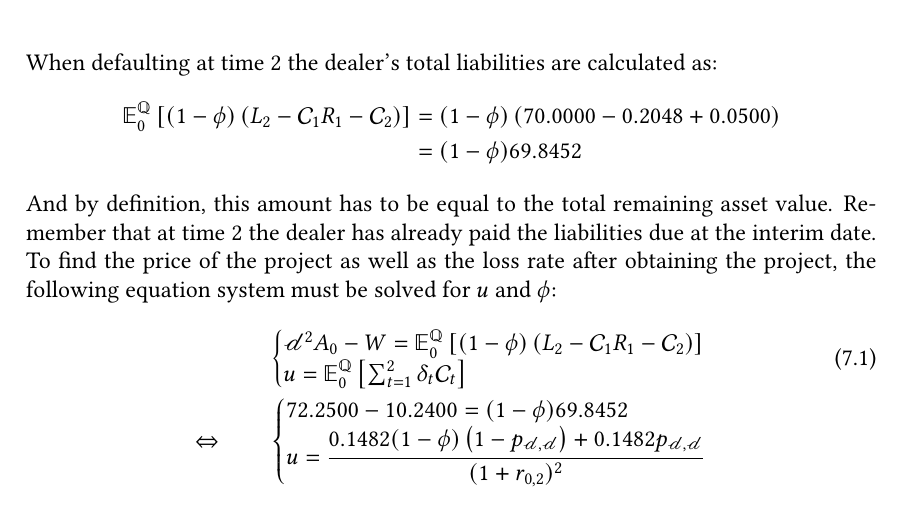
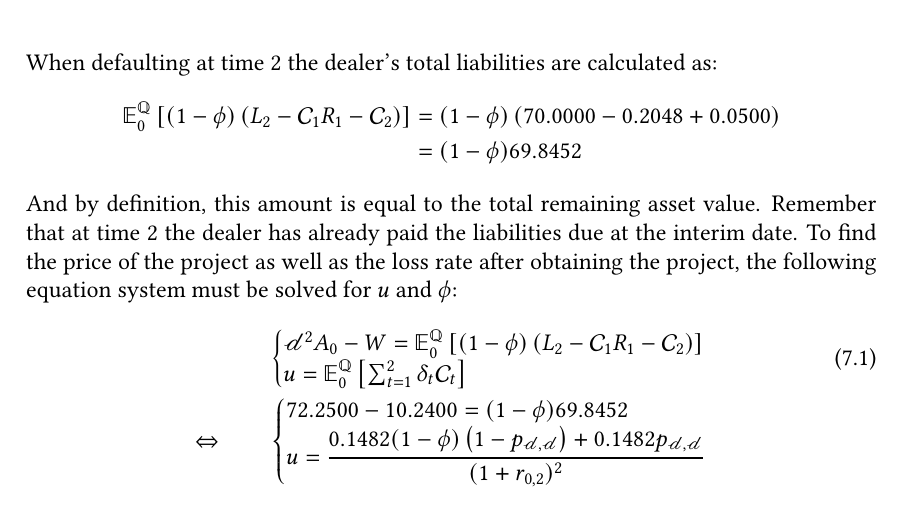
Before and after one commit to sebastianbaltser/master-thesis, a LaTeX thesis (thesis/main.tex, which reads thesis/content/body-matter/swap-contract/swap-examples.tex): part of page 73 of 77, cut so that both start at the same text. Compiled offline with pdfLaTeX.

Commit message:
Fix sentence
Co-authored-by: Sebastian Baltser <52928866+sebastianbaltser@users.noreply.github.com>

```diff
--- a/thesis/content/body-matter/swap-contract/swap-examples.tex
+++ b/thesis/content/body-matter/swap-contract/swap-examples.tex
@@ -238,7 +238,7 @@
                 &=
                 (1-\phi)\num{69.8452}
             \end{align*}
-            And by definition, this amount has to be equal to the total remaining asset value.
+            And by definition, this amount is equal to the total remaining asset value.
             Remember that at time 2 the dealer has already paid the liabilities due at the interim date.
             To find the price of the project
             as well as the loss rate after obtaining the project,
```
